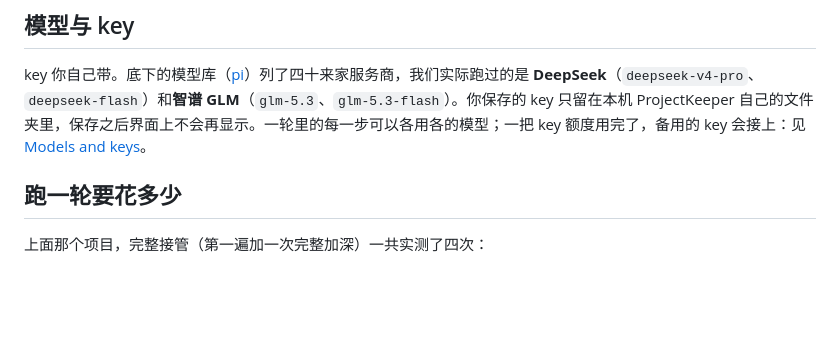
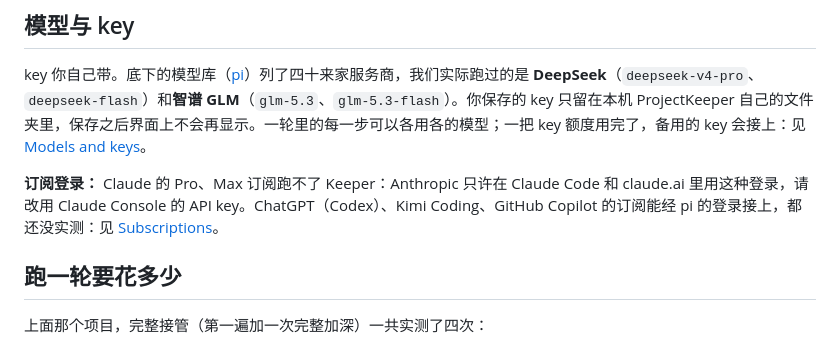
Before and after one commit to feiyanglyy-stack/ProjectKeeper, a Markdown page: README.zh-CN.md, the part around the change. GitHub-like rendering; blank space fills up the shorter version.

```diff
--- a/README.zh-CN.md
+++ b/README.zh-CN.md
@@ -110,6 +110,8 @@ npm start
 
 key 你自己带。底下的模型库（[pi](https://github.com/earendil-works/pi)）列了四十来家服务商，我们实际跑过的是 **DeepSeek**（`deepseek-v4-pro`、`deepseek-flash`）和**智谱 GLM**（`glm-5.3`、`glm-5.3-flash`）。你保存的 key 只留在本机 ProjectKeeper 自己的文件夹里，保存之后界面上不会再显示。一轮里的每一步可以各用各的模型；一把 key 额度用完了，备用的 key 会接上：见 [Models and keys](docs/models-and-keys.md)。
 
+**订阅登录：** Claude 的 Pro、Max 订阅跑不了 Keeper：Anthropic 只许在 Claude Code 和 claude.ai 里用这种登录，请改用 Claude Console 的 API key。ChatGPT（Codex）、Kimi Coding、GitHub Copilot 的订阅能经 pi 的登录接上，都还没实测：见 [Subscriptions](docs/models-and-keys.md#subscriptions)。
+
 ## 跑一轮要花多少
 
 上面那个项目，完整接管（第一遍加一次完整加深）一共实测了四次：
```
Also changed, not shown: README.md (+2 -0 lines), docs/models-and-keys.md (+9 -1 lines).
